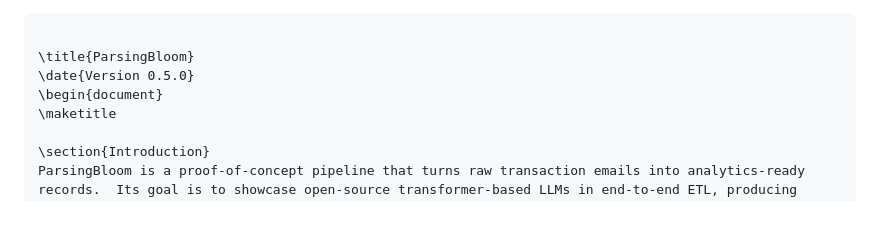
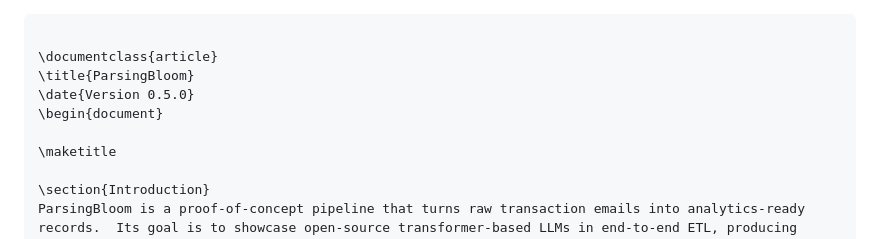
Before and after one commit to WingOfAzrael/ParsingBloom, a Markdown page: README.md, the part around the change. Drawn GitHub-style; blank space fills up the shorter version.

Commit message:
Trying out latex for README 2

````diff
--- a/README.md
+++ b/README.md
@@ -1,8 +1,10 @@
 ```latex
 
+\documentclass{article}
 \title{ParsingBloom}
 \date{Version 0.5.0}
 \begin{document}
+
 \maketitle
 
 \section{Introduction}
````
